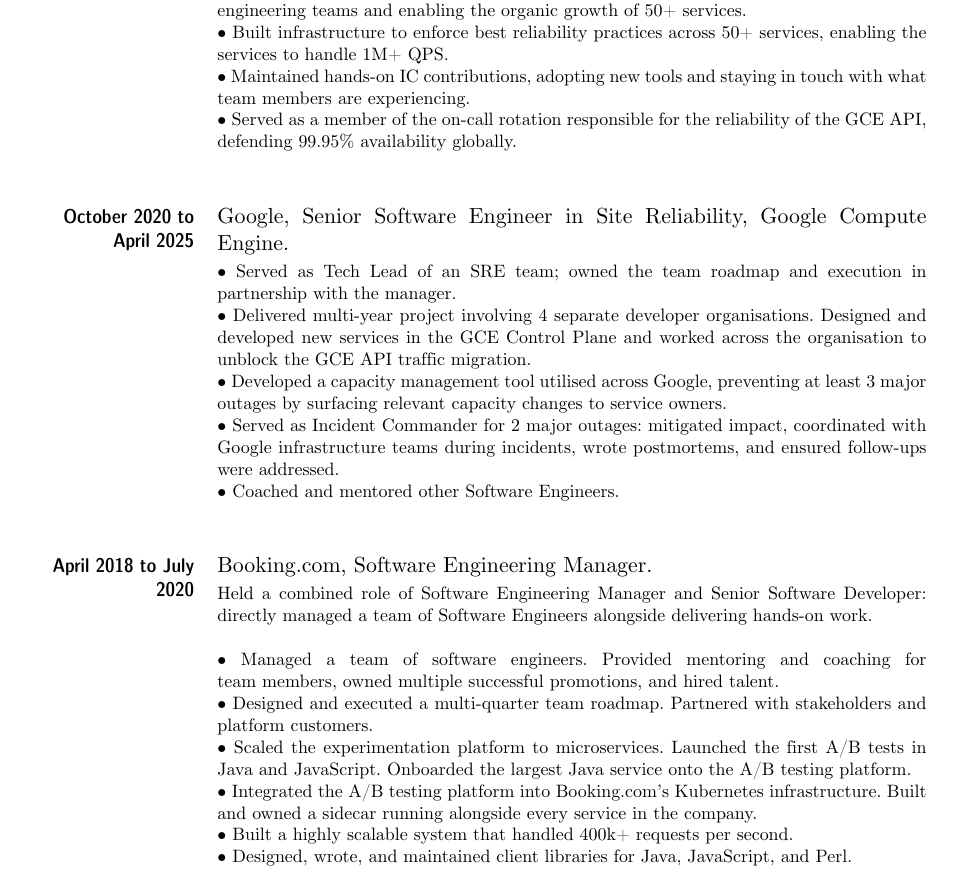
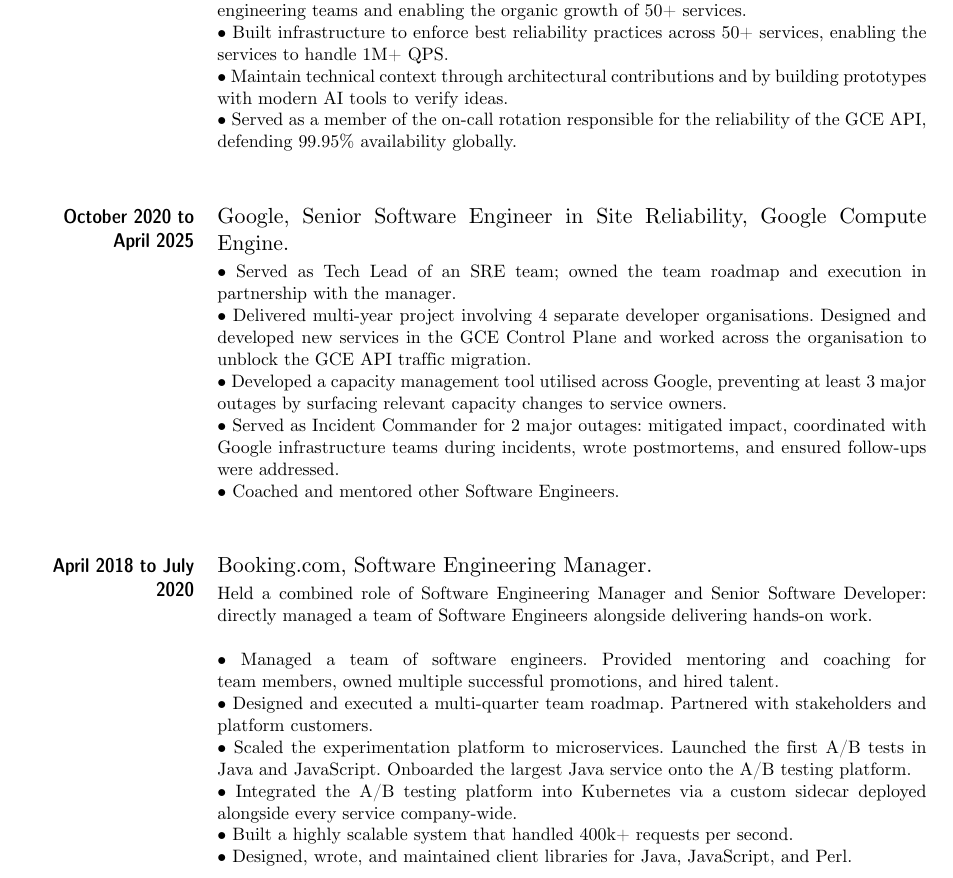
Before and after one commit to gkalabin/cv, a LaTeX CV (main.tex): part of page 1 of 2, cut so that both start at the same text. The pictures show the PDF file gregory-kalabin-cv.pdf that the author committed with the source.

Commit message:
Changes from papeeria

```diff
--- a/main.tex
+++ b/main.tex
@@ -29,7 +29,7 @@
 \\
 • Built infrastructure to enforce best reliability practices across 50+ services, enabling the services to handle 1M+ QPS.
 \\
-• Maintained hands-on IC contributions, adopting new tools and staying in touch with what team members are experiencing.
+• Maintain technical context through architectural contributions and by building prototypes with modern AI tools to verify ideas.
 \\
 • Served as a member of the on-call rotation responsible for the reliability of the GCE API, defending 99.95\% availability globally.
 }
@@ -59,7 +59,7 @@
 \\
 • Scaled the experimentation platform to microservices. Launched the first A/B tests in Java and JavaScript. Onboarded the largest Java service onto the A/B testing platform.
 \\
-• Integrated the A/B testing platform into Booking.com's Kubernetes infrastructure. Built and owned a sidecar running alongside every service in the company.
+• Integrated the A/B testing platform into Kubernetes via a custom sidecar deployed alongside every service company-wide.
 \\
 • Built a highly scalable system that handled 400k+ requests per second.
 \\
```
Also changed, not shown: gregory-kalabin-cv.pdf.
